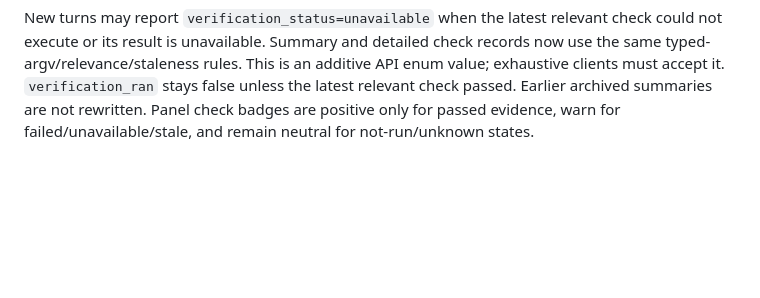
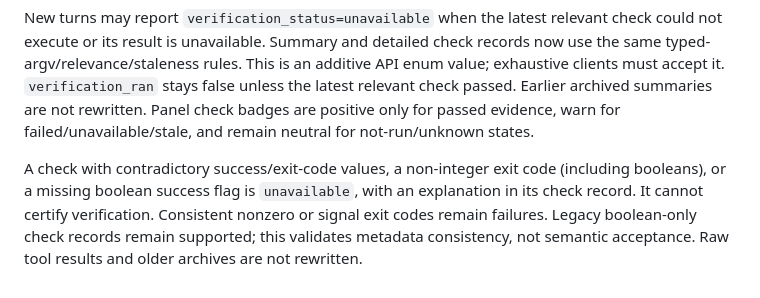
Before and after one commit to jorj-pineda/agent-harness, a Markdown page: README.md, the part around the change. Drawn GitHub-style; blank space fills up the shorter version.

Commit message:
Document unusable check evidence and legacy compatibility

```diff
--- a/README.md
+++ b/README.md
@@ -1238,3 +1238,11 @@ API enum value; exhaustive clients must accept it. `verification_ran` stays fals
 unless the latest relevant check passed. Earlier archived summaries are not
 rewritten. Panel check badges are positive only for passed evidence, warn for
 failed/unavailable/stale, and remain neutral for not-run/unknown states.
+
+
+A check with contradictory success/exit-code values, a non-integer exit code
+(including booleans), or a missing boolean success flag is `unavailable`, with
+an explanation in its check record. It cannot certify verification. Consistent
+nonzero or signal exit codes remain failures. Legacy boolean-only check records
+remain supported; this validates metadata consistency, not semantic acceptance.
+Raw tool results and older archives are not rewritten.
```
Also changed, not shown: roadmap.md (+10 -0 lines).
